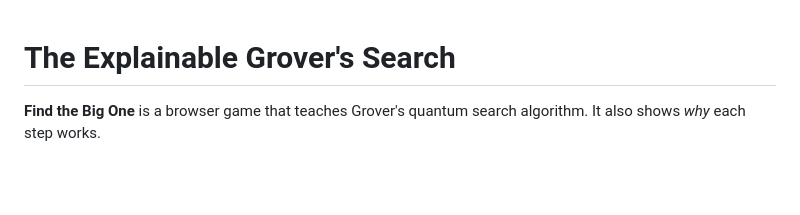
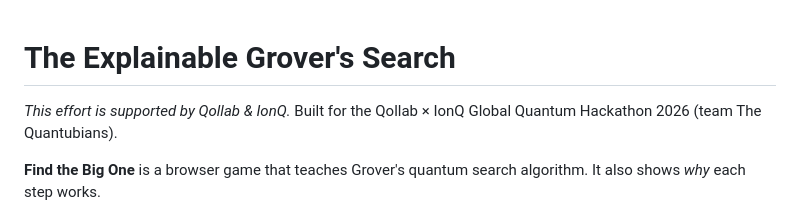
Before and after one commit to EpameinondasDouros/The-Explainable-Grovers-Search, a Markdown page: README.md, the part around the change. GitHub-like rendering; blank space fills up the shorter version.

Commit message:
README: required hackathon attribution (supported by Qollab & IonQ)

```diff
--- a/README.md
+++ b/README.md
@@ -1,4 +1,6 @@
 # The Explainable Grover's Search
+
+*This effort is supported by Qollab & IonQ.* Built for the Qollab × IonQ Global Quantum Hackathon 2026 (team The Quantubians).
 
 **Find the Big One** is a browser game that teaches Grover's quantum search algorithm. It also shows *why* each step works.
 
```
